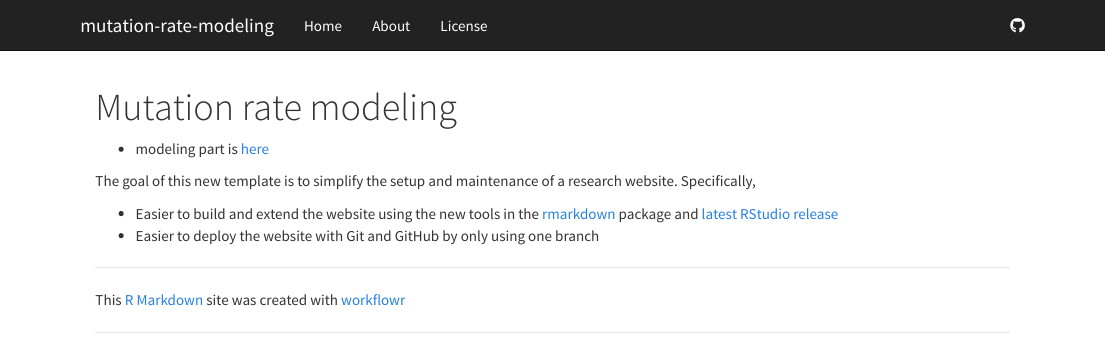
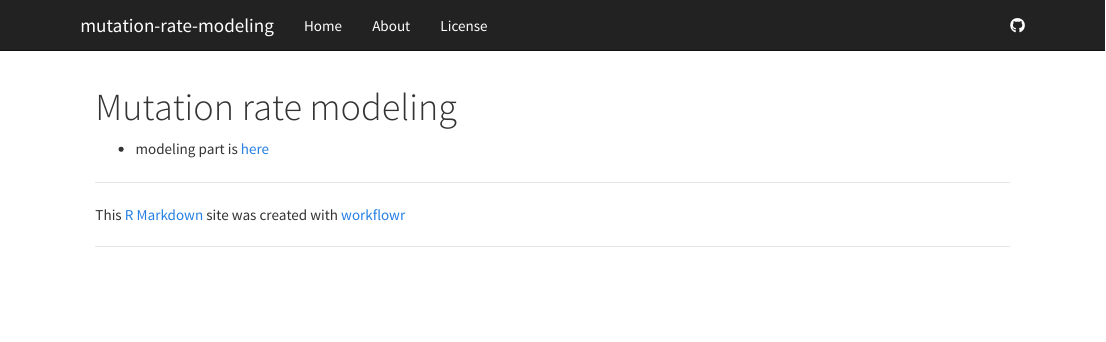
Before and after one commit to han16/mutation-rate-modeling, an R Markdown document (analysis/index.Rmd): the page in a window 1100 px wide, from its top. Rendered offline with R 4.5, knitr and Pandoc, with nearby package versions.

Commit message:
Dec132017

```diff
--- a/analysis/index.Rmd
+++ b/analysis/index.Rmd
@@ -7,14 +7,3 @@
 
 
 * modeling part is [here](modeling.html)
-
-
-
-The goal of this new template is to simplify the setup and maintenance of a research website.
-Specifically,
-
-*  Easier to build and extend the website using the new tools in the [rmarkdown][] package and [latest RStudio release][rstudio]
-*  Easier to deploy the website with Git and GitHub by only using one branch
-
-[rmarkdown]: http://rmarkdown.rstudio.com/rmarkdown_websites.htm
-[rstudio]: https://www.rstudio.com/products/rstudio/download/preview/
```
Also changed, not shown: 1 other file.
